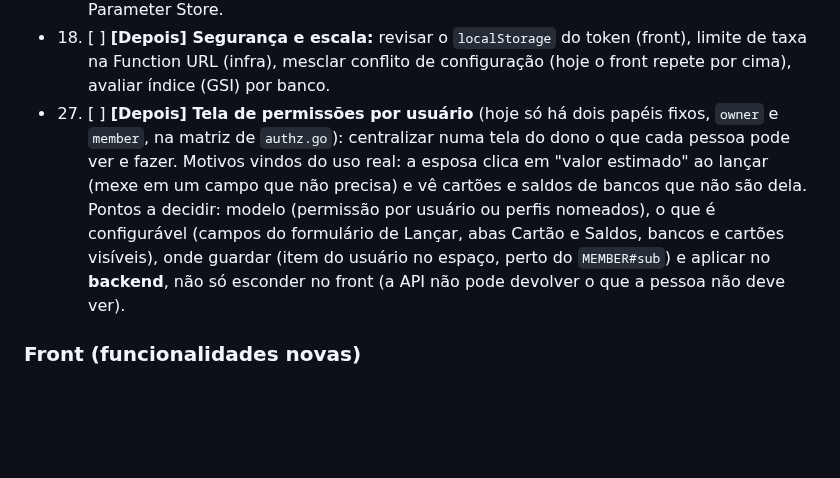
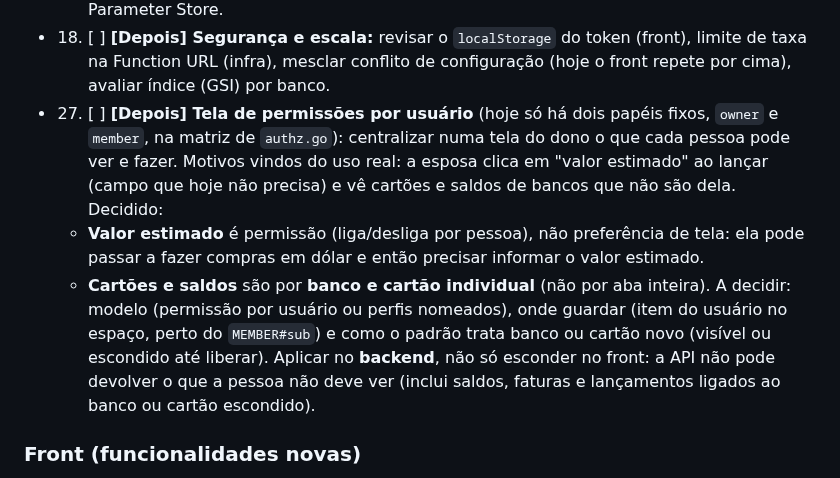
Before and after one commit to cicerotec/financas-ai, a Markdown page: BACKLOG.md, the part around the change. Rendered like a GitHub page; blank space fills up the shorter version.

Commit message:
docs: BACKLOG item 27 com as decisoes de valor estimado e de cartoes/saldos por banco
Co-Authored-By: Claude Sonnet 5.5 <noreply@anthropic.com>

```diff
--- a/BACKLOG.md
+++ b/BACKLOG.md
@@ -33,11 +33,15 @@ outros trechos referenciam os números). Os detalhes ficam nas seções depois d
   (infra), mesclar conflito de configuração (hoje o front repete por cima), avaliar índice (GSI) por banco.
 - 27. [ ] **[Depois] Tela de permissões por usuário** (hoje só há dois papéis fixos, `owner` e `member`, na matriz de
   `authz.go`): centralizar numa tela do dono o que cada pessoa pode ver e fazer. Motivos vindos do uso real: a esposa
-  clica em "valor estimado" ao lançar (mexe em um campo que não precisa) e vê cartões e saldos de bancos que não são
-  dela. Pontos a decidir: modelo (permissão por usuário ou perfis nomeados), o que é configurável (campos do
-  formulário de Lançar, abas Cartão e Saldos, bancos e cartões visíveis), onde guardar (item do usuário no espaço,
-  perto do `MEMBER#sub`) e aplicar no **backend**, não só esconder no front (a API não pode devolver o que a pessoa
-  não deve ver).
+  clica em "valor estimado" ao lançar (campo que hoje não precisa) e vê cartões e saldos de bancos que não são dela.
+  Decidido:
+  - **Valor estimado** é permissão (liga/desliga por pessoa), não preferência de tela: ela pode passar a fazer
+    compras em dólar e então precisar informar o valor estimado.
+  - **Cartões e saldos** são por **banco e cartão individual** (não por aba inteira).
+  A decidir: modelo (permissão por usuário ou perfis nomeados), onde guardar (item do usuário no espaço, perto do
+  `MEMBER#sub`) e como o padrão trata banco ou cartão novo (visível ou escondido até liberar). Aplicar no
+  **backend**, não só esconder no front: a API não pode devolver o que a pessoa não deve ver (inclui saldos,
+  faturas e lançamentos ligados ao banco ou cartão escondido).
 
 ### Front (funcionalidades novas)
 - 7. [ ] **[Próximo] Parte B dos eventos futuros: botão Prever** (cópias nos meses seguintes, parcelas, aviso de
```
